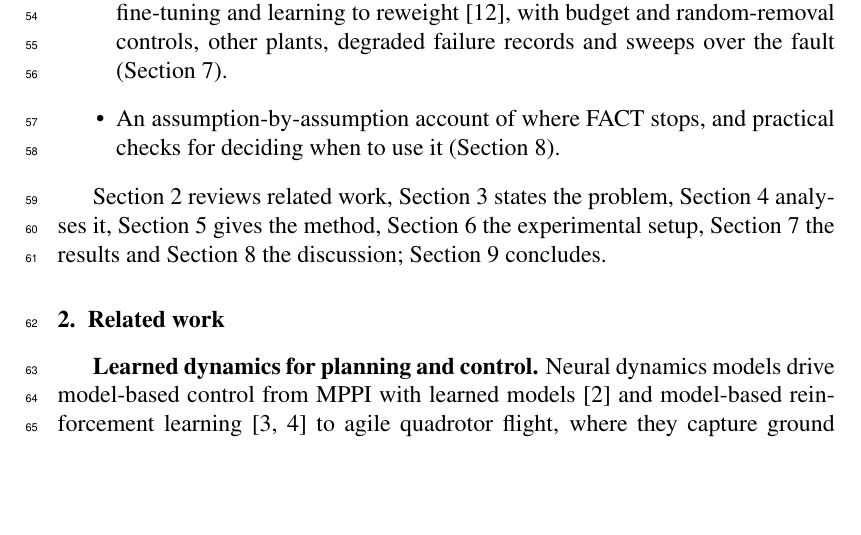
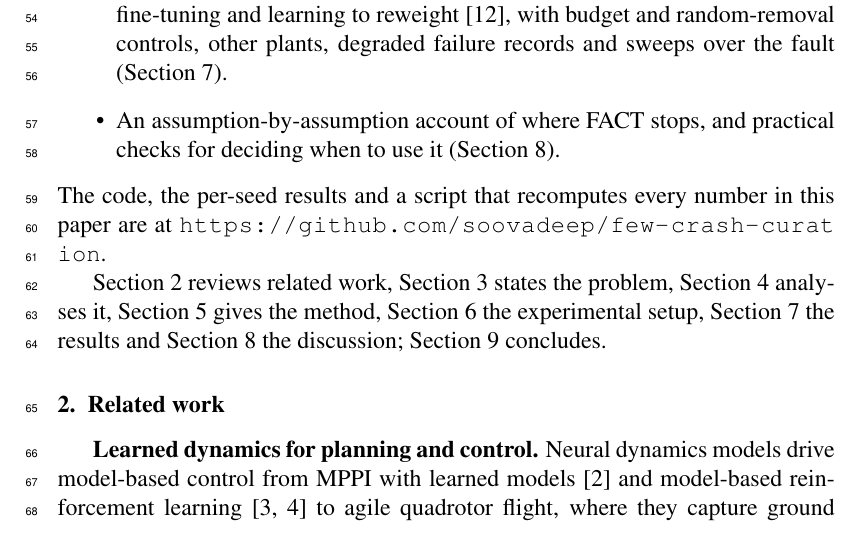
Before and after one commit to soovadeep/few-crash-curation, a LaTeX paper (paper/ras/main.tex): part of page 3 of 33, cut so that both start at the same text, the shorter picture padded with empty space. Compiled offline with pdfLaTeX.

Commit message:
Link the code repository from the introduction
Co-Authored-By: Claude Opus 5.5 <noreply@anthropic.com>

```diff
--- a/paper/ras/main.tex
+++ b/paper/ras/main.tex
@@ -77,6 +77,8 @@ In an idealised setting the sign of \method{}'s score separates the two groups w
 \item Closed-loop experiments on a quadrotor whose plant is learned from real NeuroBEM logs, a MuJoCo car and a fault in real Crazyflie logs, against failure-free cleaning, location rules, CUPID~\citep{agia2025cupid}, weighted addition, replay fine-tuning and learning to reweight~\citep{ren2018l2rw}, with budget and random-removal controls, other plants, degraded failure records and sweeps over the fault (Section~\ref{sec:results}).
 \item An assumption-by-assumption account of where \method{} stops, and practical checks for deciding when to use it (Section~\ref{sec:discussion}).
 \end{itemize}
+The code, the per-seed results and a script that recomputes every number in this paper are at \url{https://github.com/soovadeep/few-crash-curation}.
+
 
 Section~\ref{sec:related} reviews related work, Section~\ref{sec:problem} states the problem, Section~\ref{sec:analysis} analyses it, Section~\ref{sec:method} gives the method, Section~\ref{sec:setup} the experimental setup, Section~\ref{sec:results} the results and Section~\ref{sec:discussion} the discussion; Section~\ref{sec:conclusion} concludes.
 
```
